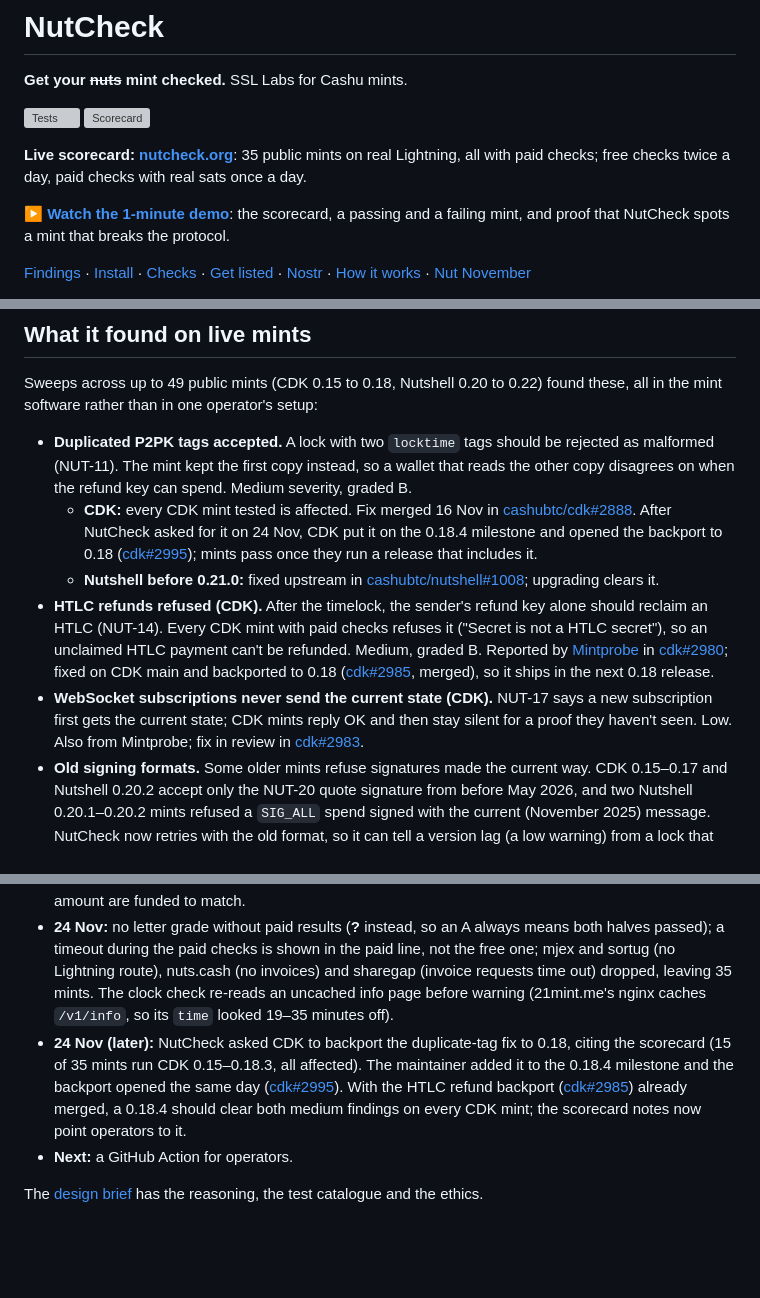
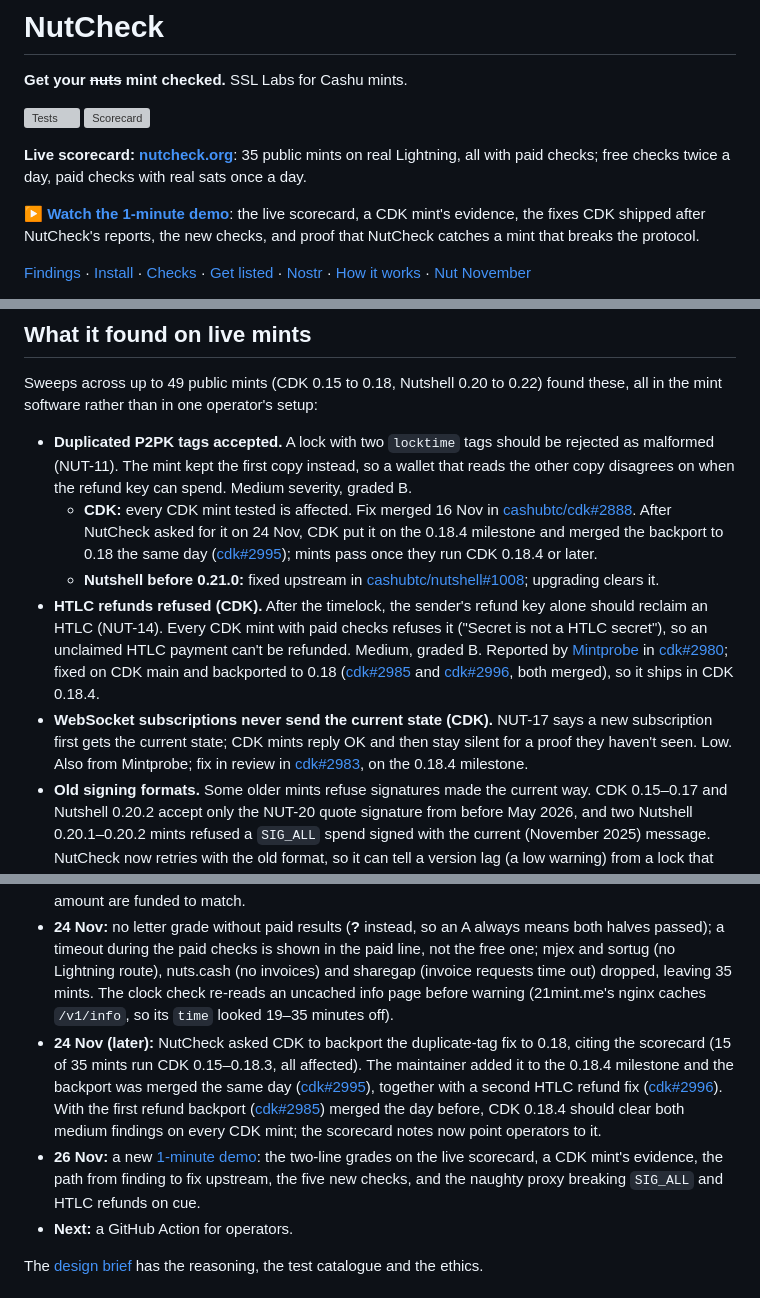
Before and after one commit to rademenezbtc/nutcheck, a Markdown page: README.md, 3 parts joined by grey strips. Rendered like a GitHub page; blank space fills up the shorter version; grey boxes are pictures that could not be loaded.

Commit message:
New demo video; CDK notes say the backports are merged
The 26 Nov demo replaces the 15 Nov one: the live scorecard with two-line
grades, a CDK mint's B and its HTLC evidence, the finding-to-fix timeline
(cdk#2888, #2985, #2995, #2996), the five new checks, and the CLI against
the naughty proxy (honest A, then SIG_ALL and HTLC refunds broken: C).
New poster frame from the scorecard.

Both CDK backports were merged into v0.18.x on 23-24 Nov, so the notes
on CDK mints now say "fixed for CDK 0.18.4"; README and brief updated.

Co-Authored-By: Claude Opus 5.5 <noreply@anthropic.com>
Claude-Session: https://claude.ai/code/session_01XRnC1NesMZd2wBPe9AjFWu

```diff
--- a/README.md
+++ b/README.md
@@ -9,7 +9,7 @@
 
 **Live scorecard: [nutcheck.org](https://nutcheck.org)**: 35 public mints on real Lightning, all with paid checks; free checks twice a day, paid checks with real sats once a day.
 
-**▶ [Watch the 1-minute demo](https://nutcheck.org/demo/)**: the scorecard, a passing and a failing mint, and proof that NutCheck spots a mint that breaks the protocol.
+**▶ [Watch the 1-minute demo](https://nutcheck.org/demo/)**: the live scorecard, a CDK mint's evidence, the fixes CDK shipped after NutCheck's reports, the new checks, and proof that NutCheck catches a mint that breaks the protocol.
 
 [Findings](#what-it-found-on-live-mints) · [Install](#install-and-run) · [Checks](#checks) · [Get listed](#get-your-mint-listed) · [Nostr](#grades-on-nostr) · [How it works](#how-it-works) · [Nut November](#built-for-nut-november-2026)
 
@@ -26,10 +26,10 @@ NutCheck measures behaviour, not solvency. An A means the mint followed the rule
 Sweeps across up to 49 public mints (CDK 0.15 to 0.18, Nutshell 0.20 to 0.22) found these, all in the mint software rather than in one operator's setup:
 
 - **Duplicated P2PK tags accepted.** A lock with two `locktime` tags should be rejected as malformed (NUT-11). The mint kept the first copy instead, so a wallet that reads the other copy disagrees on when the refund key can spend. Medium severity, graded B.
-  - **CDK:** every CDK mint tested is affected. Fix merged 16 Nov in [cashubtc/cdk#2888](https://github.com/cashubtc/cdk/pull/2888). After NutCheck asked for it on 24 Nov, CDK put it on the 0.18.4 milestone and opened the backport to 0.18 ([cdk#2995](https://github.com/cashubtc/cdk/pull/2995)); mints pass once they run a release that includes it.
+  - **CDK:** every CDK mint tested is affected. Fix merged 16 Nov in [cashubtc/cdk#2888](https://github.com/cashubtc/cdk/pull/2888). After NutCheck asked for it on 24 Nov, CDK put it on the 0.18.4 milestone and merged the backport to 0.18 the same day ([cdk#2995](https://github.com/cashubtc/cdk/pull/2995)); mints pass once they run CDK 0.18.4 or later.
   - **Nutshell before 0.21.0:** fixed upstream in [cashubtc/nutshell#1008](https://github.com/cashubtc/nutshell/pull/1008); upgrading clears it.
-- **HTLC refunds refused (CDK).** After the timelock, the sender's refund key alone should reclaim an HTLC (NUT-14). Every CDK mint with paid checks refuses it ("Secret is not a HTLC secret"), so an unclaimed HTLC payment can't be refunded. Medium, graded B. Reported by [Mintprobe](https://github.com/mmajjd926-netizen/mintprobe) in [cdk#2980](https://github.com/cashubtc/cdk/issues/2980); fixed on CDK main and backported to 0.18 ([cdk#2985](https://github.com/cashubtc/cdk/pull/2985), merged), so it ships in the next 0.18 release.
-- **WebSocket subscriptions never send the current state (CDK).** NUT-17 says a new subscription first gets the current state; CDK mints reply OK and then stay silent for a proof they haven't seen. Low. Also from Mintprobe; fix in review in [cdk#2983](https://github.com/cashubtc/cdk/pull/2983).
+- **HTLC refunds refused (CDK).** After the timelock, the sender's refund key alone should reclaim an HTLC (NUT-14). Every CDK mint with paid checks refuses it ("Secret is not a HTLC secret"), so an unclaimed HTLC payment can't be refunded. Medium, graded B. Reported by [Mintprobe](https://github.com/mmajjd926-netizen/mintprobe) in [cdk#2980](https://github.com/cashubtc/cdk/issues/2980); fixed on CDK main and backported to 0.18 ([cdk#2985](https://github.com/cashubtc/cdk/pull/2985) and [cdk#2996](https://github.com/cashubtc/cdk/pull/2996), both merged), so it ships in CDK 0.18.4.
+- **WebSocket subscriptions never send the current state (CDK).** NUT-17 says a new subscription first gets the current state; CDK mints reply OK and then stay silent for a proof they haven't seen. Low. Also from Mintprobe; fix in review in [cdk#2983](https://github.com/cashubtc/cdk/pull/2983), on the 0.18.4 milestone.
 - **Old signing formats.** Some older mints refuse signatures made the current way. CDK 0.15–0.17 and Nutshell 0.20.2 accept only the NUT-20 quote signature from before May 2026, and two Nutshell 0.20.1–0.20.2 mints refused a `SIG_ALL` spend signed with the current (November 2025) message. NutCheck now retries with the old format, so it can tell a version lag (a low warning) from a lock that doesn't work.
 - **A listed mint on fake Lightning.** One mint from the public directories marked NutCheck's invoice as paid before anyone paid it, so it hands out ecash for nothing. NutCheck now grades that F and the scorecard leaves such mints out.
 
@@ -201,7 +201,8 @@ NutCheck was started for [Nut November](https://nutnovember.org/). Everything in
 - **23 Nov (later):** one grade per mint with a ✓/✗ line each for the free and the paid checks (when, and how they went) instead of the asterisk; mints from MintRadar and cashumints.space, trimmed to the 39 that answer and issue ecash on real Lightning, so every one gets the paid checks; free checks twice a day, paid daily; sweeps test six mints at a time; the scorecard shows the last 7 runs.
 - **23 Nov (evening):** fixes from the first big runs: a fake-Lightning check (ecash only for invoices that were really paid); a mint that can't pay NutCheck back no longer stops funding for the others; slow pay-backs are awaited, not counted as failures; legacy base64 keyset IDs are recognised (one mint was wrongly graded C for them); old `SIG_ALL` and NUT-20 signing formats are retried and shown as warnings. After the next run: one wallet payment failing only skips that mint, and paid runs start with the mints that waited longest. Run #48 was the first where funding never stopped: 30 of 39 mints got paid checks; timeouts now count as "mint busy" instead of crashing, and mints with a minimum mint amount are funded to match.
 - **24 Nov:** no letter grade without paid results (**?** instead, so an A always means both halves passed); a timeout during the paid checks is shown in the paid line, not the free one; mjex and sortug (no Lightning route), nuts.cash (no invoices) and sharegap (invoice requests time out) dropped, leaving 35 mints. The clock check re-reads an uncached info page before warning (21mint.me's nginx caches `/v1/info`, so its `time` looked 19–35 minutes off).
-- **24 Nov (later):** NutCheck asked CDK to backport the duplicate-tag fix to 0.18, citing the scorecard (15 of 35 mints run CDK 0.15–0.18.3, all affected). The maintainer added it to the 0.18.4 milestone and the backport opened the same day ([cdk#2995](https://github.com/cashubtc/cdk/pull/2995)). With the HTLC refund backport ([cdk#2985](https://github.com/cashubtc/cdk/pull/2985)) already merged, a 0.18.4 should clear both medium findings on every CDK mint; the scorecard notes now point operators to it.
+- **24 Nov (later):** NutCheck asked CDK to backport the duplicate-tag fix to 0.18, citing the scorecard (15 of 35 mints run CDK 0.15–0.18.3, all affected). The maintainer added it to the 0.18.4 milestone and the backport was merged the same day ([cdk#2995](https://github.com/cashubtc/cdk/pull/2995)), together with a second HTLC refund fix ([cdk#2996](https://github.com/cashubtc/cdk/pull/2996)). With the first refund backport ([cdk#2985](https://github.com/cashubtc/cdk/pull/2985)) merged the day before, CDK 0.18.4 should clear both medium findings on every CDK mint; the scorecard notes now point operators to it.
+- **26 Nov:** a new [1-minute demo](https://nutcheck.org/demo/): the two-line grades on the live scorecard, a CDK mint's evidence, the path from finding to fix upstream, the five new checks, and the naughty proxy breaking `SIG_ALL` and HTLC refunds on cue.
 - **Next:** a GitHub Action for operators.
 
 The [design brief](docs/nutcheck-brief.md) has the reasoning, the test catalogue and the ethics.
```
Also changed, not shown: docs/nutcheck-brief.md (+4 -2 lines), assets/demo/poster.jpg, 2 other files.
